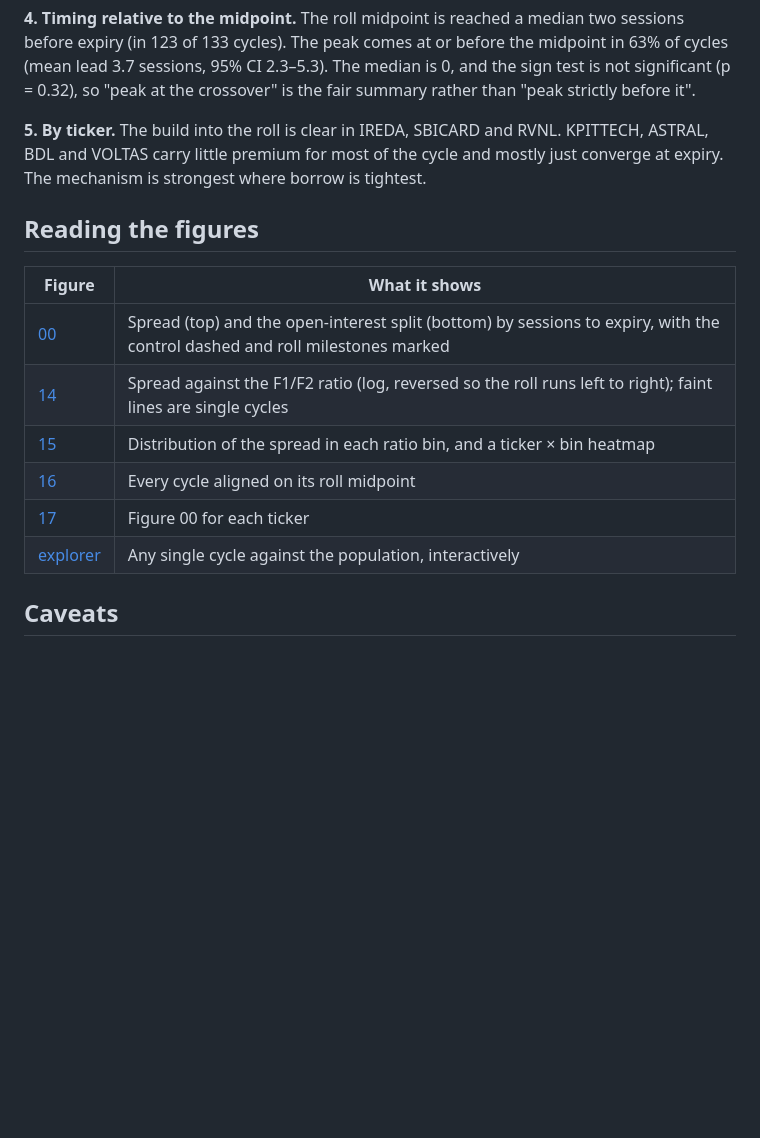
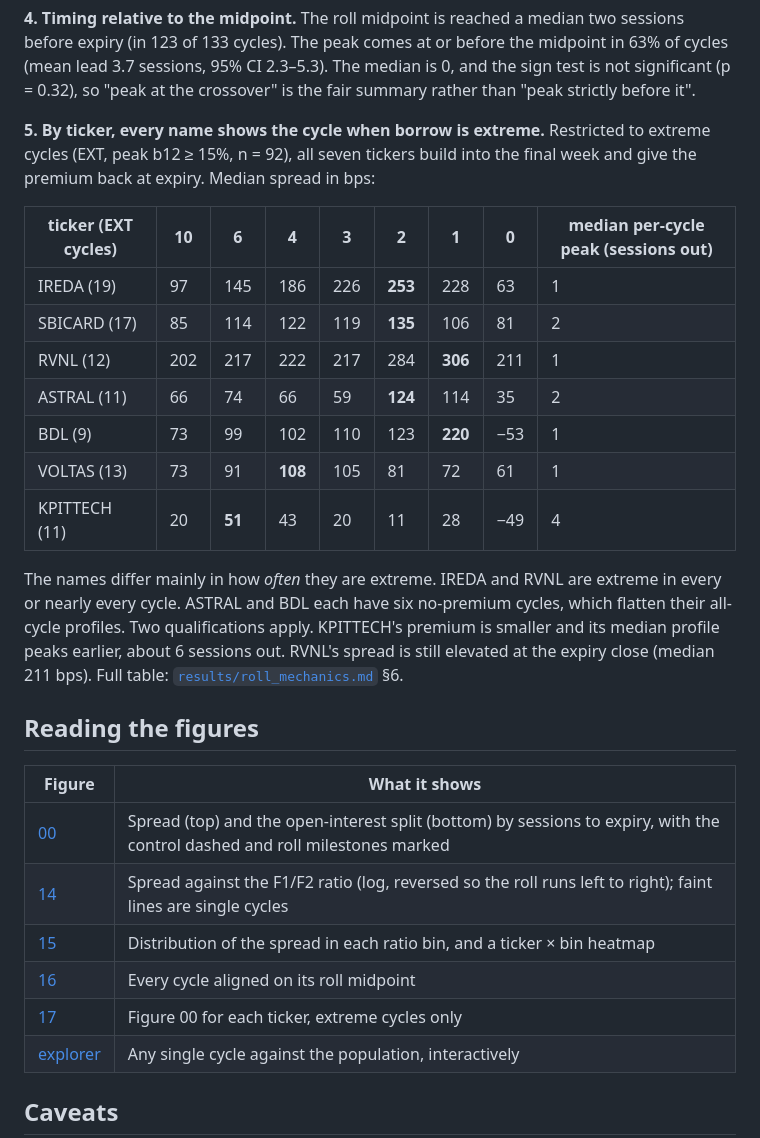
Before and after one commit to CommitKnit/borrow-rate-cycle, a Markdown page: docs/08_roll_mechanics.md, the part around the change. Drawn GitHub-style; blank space fills up the shorter version.

```diff
--- a/docs/08_roll_mechanics.md
+++ b/docs/08_roll_mechanics.md
@@ -60,9 +60,26 @@ midpoint in 63% of cycles (mean lead 3.7 sessions, 95% CI 2.3–5.3). The median
 and the sign test is not significant (p = 0.32), so "peak at the crossover" is the
 fair summary rather than "peak strictly before it".
 
-**5. By ticker.** The build into the roll is clear in IREDA, SBICARD and RVNL. KPITTECH,
-ASTRAL, BDL and VOLTAS carry little premium for most of the cycle and mostly just
-converge at expiry. The mechanism is strongest where borrow is tightest.
+**5. By ticker, every name shows the cycle when borrow is extreme.** Restricted to
+extreme cycles (EXT, peak b12 ≥ 15%, n = 92), all seven tickers build into the final
+week and give the premium back at expiry. Median spread in bps:
+
+| ticker (EXT cycles) | 10 | 6 | 4 | 3 | 2 | 1 | 0 | median per-cycle peak (sessions out) |
+|---|---|---|---|---|---|---|---|---|
+| IREDA (19) | 97 | 145 | 186 | 226 | **253** | 228 | 63 | 1 |
+| SBICARD (17) | 85 | 114 | 122 | 119 | **135** | 106 | 81 | 2 |
+| RVNL (12) | 202 | 217 | 222 | 217 | 284 | **306** | 211 | 1 |
+| ASTRAL (11) | 66 | 74 | 66 | 59 | **124** | 114 | 35 | 2 |
+| BDL (9) | 73 | 99 | 102 | 110 | 123 | **220** | −53 | 1 |
+| VOLTAS (13) | 73 | 91 | **108** | 105 | 81 | 72 | 61 | 1 |
+| KPITTECH (11) | 20 | **51** | 43 | 20 | 11 | 28 | −49 | 4 |
+
+The names differ mainly in how *often* they are extreme. IREDA and RVNL are extreme in
+every or nearly every cycle. ASTRAL and BDL each have six no-premium cycles, which
+flatten their all-cycle profiles. Two qualifications apply. KPITTECH's premium is
+smaller and its median profile peaks earlier, about 6 sessions out. RVNL's spread is
+still elevated at the expiry close (median 211 bps). Full table:
+[`results/roll_mechanics.md`](../results/roll_mechanics.md) §6.
 
 ## Reading the figures
 
@@ -72,7 +89,7 @@ converge at expiry. The mechanism is strongest where borrow is tightest.
 | [14](../figures/14_phase_portrait.png) | Spread against the F1/F2 ratio (log, reversed so the roll runs left to right); faint lines are single cycles |
 | [15](../figures/15_spread_by_oi_ratio.png) | Distribution of the spread in each ratio bin, and a ticker × bin heatmap |
 | [16](../figures/16_roll_midpoint_event.png) | Every cycle aligned on its roll midpoint |
-| [17](../figures/17_roll_profile_by_ticker.png) | Figure 00 for each ticker |
+| [17](../figures/17_roll_profile_by_ticker.png) | Figure 00 for each ticker, extreme cycles only |
 | [explorer](explorer/index.html) | Any single cycle against the population, interactively |
 
 ## Caveats
```
Also changed, not shown: README.md (+5 -3 lines), results/roll_mechanics.md (+15 -1 lines), figures/00_roll_drives_the_premium.png, figures/17_roll_profile_by_ticker.png, 5 other files.
